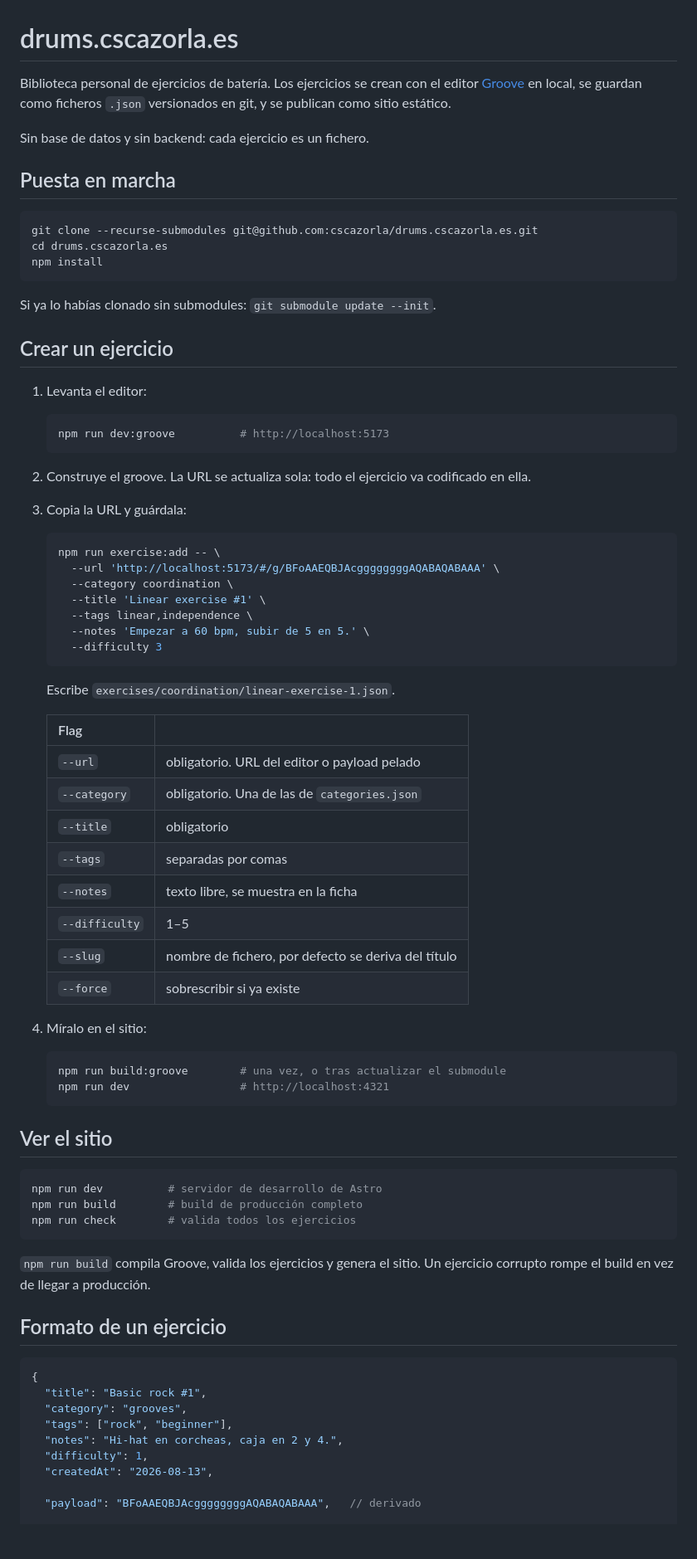
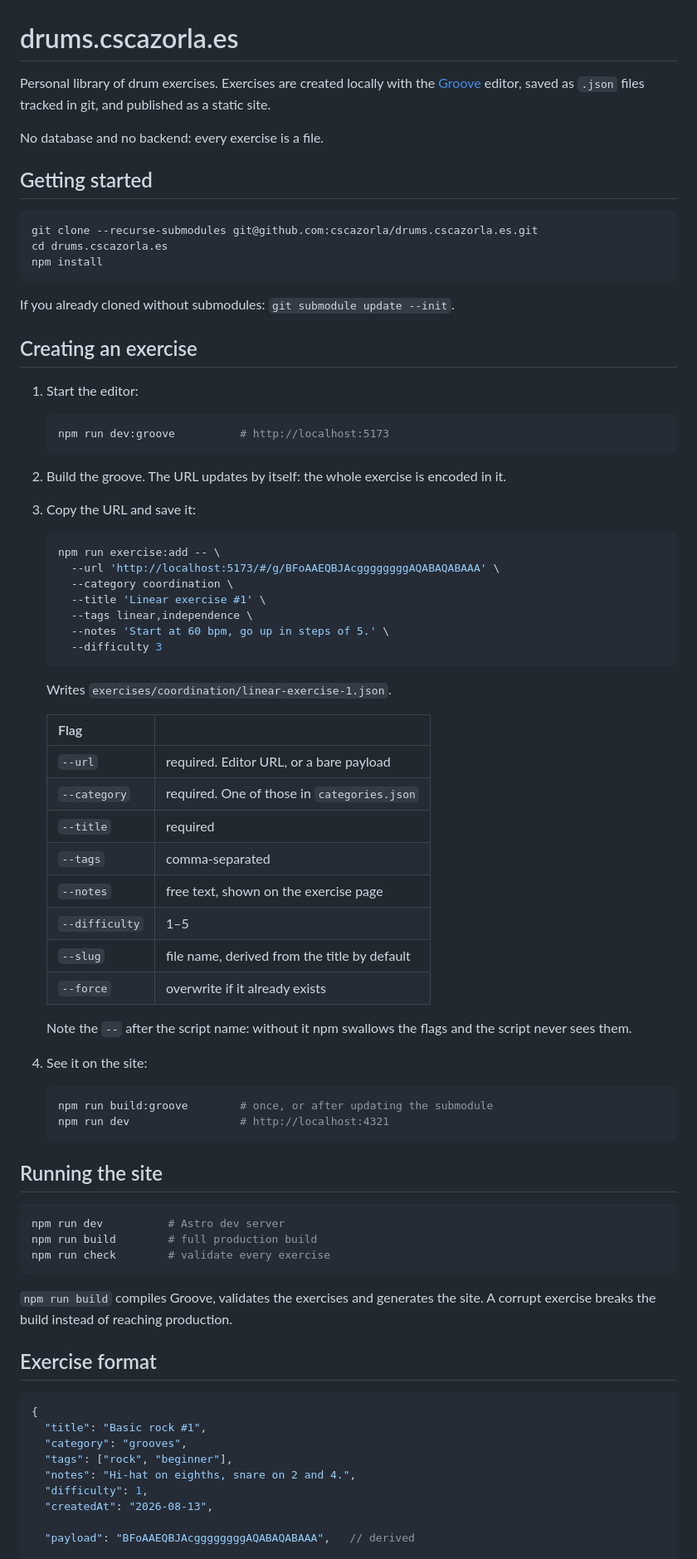
Before and after one commit to cscazorla/drums.cscazorla.es, a Markdown page: README.md, the part around one of its changes. Shown at 83% size. GitHub-like rendering; blank space fills up the shorter version.

````diff
--- a/README.md
+++ b/README.md
@@ -1,12 +1,12 @@
 # drums.cscazorla.es
 
-Biblioteca personal de ejercicios de batería. Los ejercicios se crean con el
-editor [Groove](https://github.com/fguisso/groove) en local, se guardan como
-ficheros `.json` versionados en git, y se publican como sitio estático.
+Personal library of drum exercises. Exercises are created locally with the
+[Groove](https://github.com/fguisso/groove) editor, saved as `.json` files
+tracked in git, and published as a static site.
 
-Sin base de datos y sin backend: cada ejercicio es un fichero.
+No database and no backend: every exercise is a file.
 
-## Puesta en marcha
+## Getting started
 
 ```sh
 git clone --recurse-submodules git@github.com:cscazorla/drums.cscazorla.es.git
@@ -14,20 +14,20 @@ cd drums.cscazorla.es
 npm install
 ```
 
-Si ya lo habías clonado sin submodules: `git submodule update --init`.
+If you already cloned without submodules: `git submodule update --init`.
 
-## Crear un ejercicio
+## Creating an exercise
 
-1. Levanta el editor:
+1. Start the editor:
 
    ```sh
    npm run dev:groove          # http://localhost:5173
    ```
 
-2. Construye el groove. La URL se actualiza sola: todo el ejercicio va
-   codificado en ella.
+2. Build the groove. The URL updates by itself: the whole exercise is encoded
+   in it.
 
-3. Copia la URL y guárdala:
+3. Copy the URL and save it:
 
    ```sh
    npm run exercise:add -- \
@@ -35,51 +35,54 @@ Si ya lo habías clonado sin submodules: `git submodule update --init`.
      --category coordination \
      --title 'Linear exercise #1' \
      --tags linear,independence \
-     --notes 'Empezar a 60 bpm, subir de 5 en 5.' \
+     --notes 'Start at 60 bpm, go up in steps of 5.' \
      --difficulty 3
    ```
 
-   Escribe `exercises/coordination/linear-exercise-1.json`.
+   Writes `exercises/coordination/linear-exercise-1.json`.
 
    | Flag | |
    |---|---|
-   | `--url` | obligatorio. URL del editor o payload pelado |
-   | `--category` | obligatorio. Una de las de `categories.json` |
-   | `--title` | obligatorio |
-   | `--tags` | separadas por comas |
-   | `--notes` | texto libre, se muestra en la ficha |
+   | `--url` | required. Editor URL, or a bare payload |
+   | `--category` | required. One of those in `categories.json` |
+   | `--title` | required |
+   | `--tags` | comma-separated |
+   | `--notes` | free text, shown on the exercise page |
    | `--difficulty` | 1–5 |
-   | `--slug` | nombre de fichero, por defecto se deriva del título |
-   | `--force` | sobrescribir si ya existe |
+   | `--slug` | file name, derived from the title by default |
+   | `--force` | overwrite if it already exists |
 
-4. Míralo en el sitio:
+   Note the `--` after the script name: without it npm swallows the flags and
+   the script never sees them.
+
+4. See it on the site:
 
    ```sh
-   npm run build:groove        # una vez, o tras actualizar el submodule
+   npm run build:groove        # once, or after updating the submodule
    npm run dev                 # http://localhost:4321
    ```
 
-## Ver el sitio
+## Running the site
 
 ```sh
-npm run dev          # servidor de desarrollo de Astro
-npm run build        # build de producción completo
-npm run check        # valida todos los ejercicios
+npm run dev          # Astro dev server
+npm run build        # full production build
+npm run check        # validate every exercise
 ```
 
-`npm run build` compila Groove, valida los ejercicios y genera el sitio. Un
-ejercicio corrupto rompe el build en vez de llegar a producción.
+`npm run build` compiles Groove, validates the exercises and generates the
+site. A corrupt exercise breaks the build instead of reaching production.
 
-## Formato de un ejercicio
+## Exercise format
 
 ```jsonc
 {
   "title": "Basic rock #1",
   "category": "grooves",
   "tags": ["rock", "beginner"],
-  "notes": "Hi-hat en corcheas, caja en 2 y 4.",
+  "notes": "Hi-hat on eighths, snare on 2 and 4.",
   "difficulty": 1,
   "createdAt": "2026-08-13",
 
-  "payload": "BFoAAEQBJAcggggggggAQABAQABAAA",   // derivado
+  "payload": "BFoAAEQBJAcggggggggAQABAQABAAA",   // derived
 
````
Also changed, not shown: other parts of README.md (+40 -35 lines).
